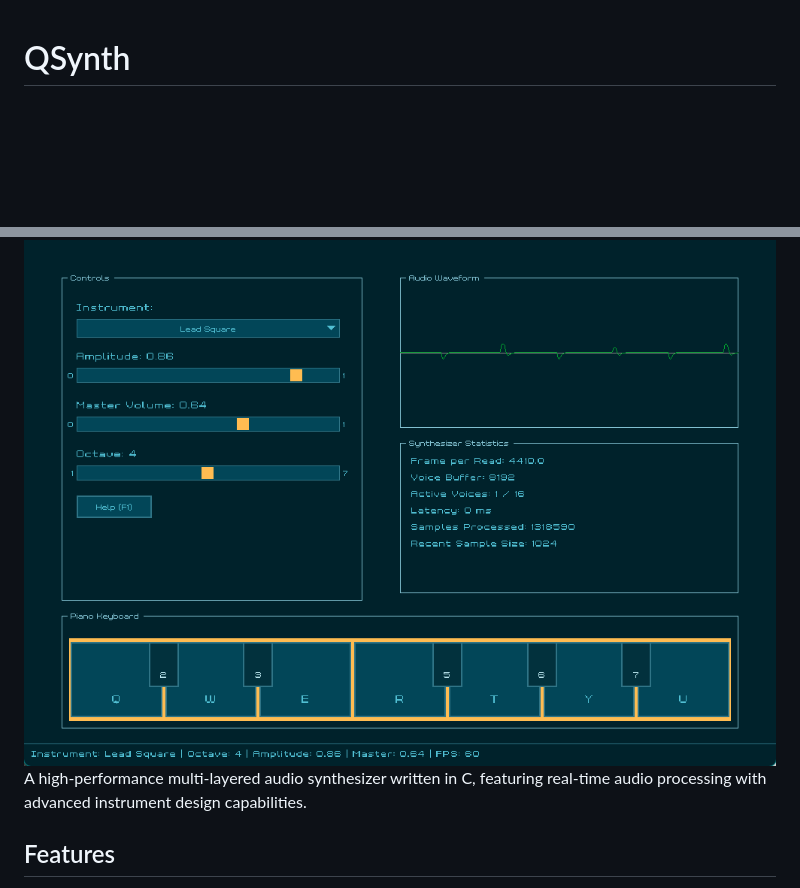
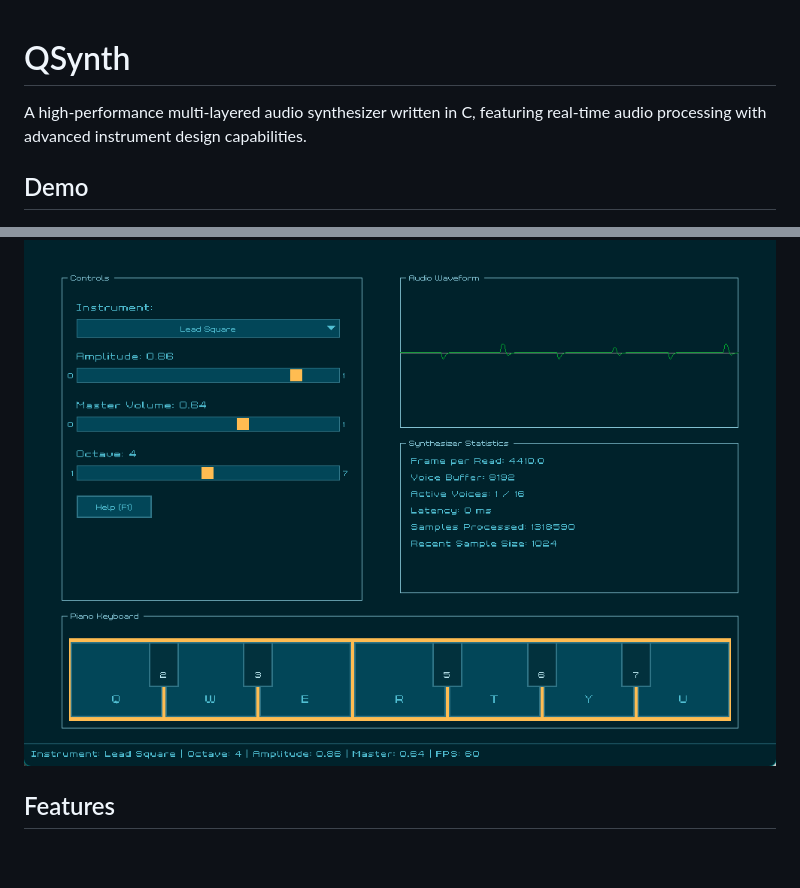
Before and after one commit to TwinIsland/QSynth, a Markdown page: readme.md, 2 parts joined by grey strips. Rendered like a GitHub page; blank space fills up the shorter version.

```diff
--- a/readme.md
+++ b/readme.md
@@ -1,7 +1,9 @@
 # QSynth
 
+A high-performance multi-layered audio synthesizer written in C, featuring real-time audio processing with advanced instrument design capabilities.
+
+## Demo
 ![](docs/demo.png)
-A high-performance multi-layered audio synthesizer written in C, featuring real-time audio processing with advanced instrument design capabilities.
 
 ## Features
 
```
